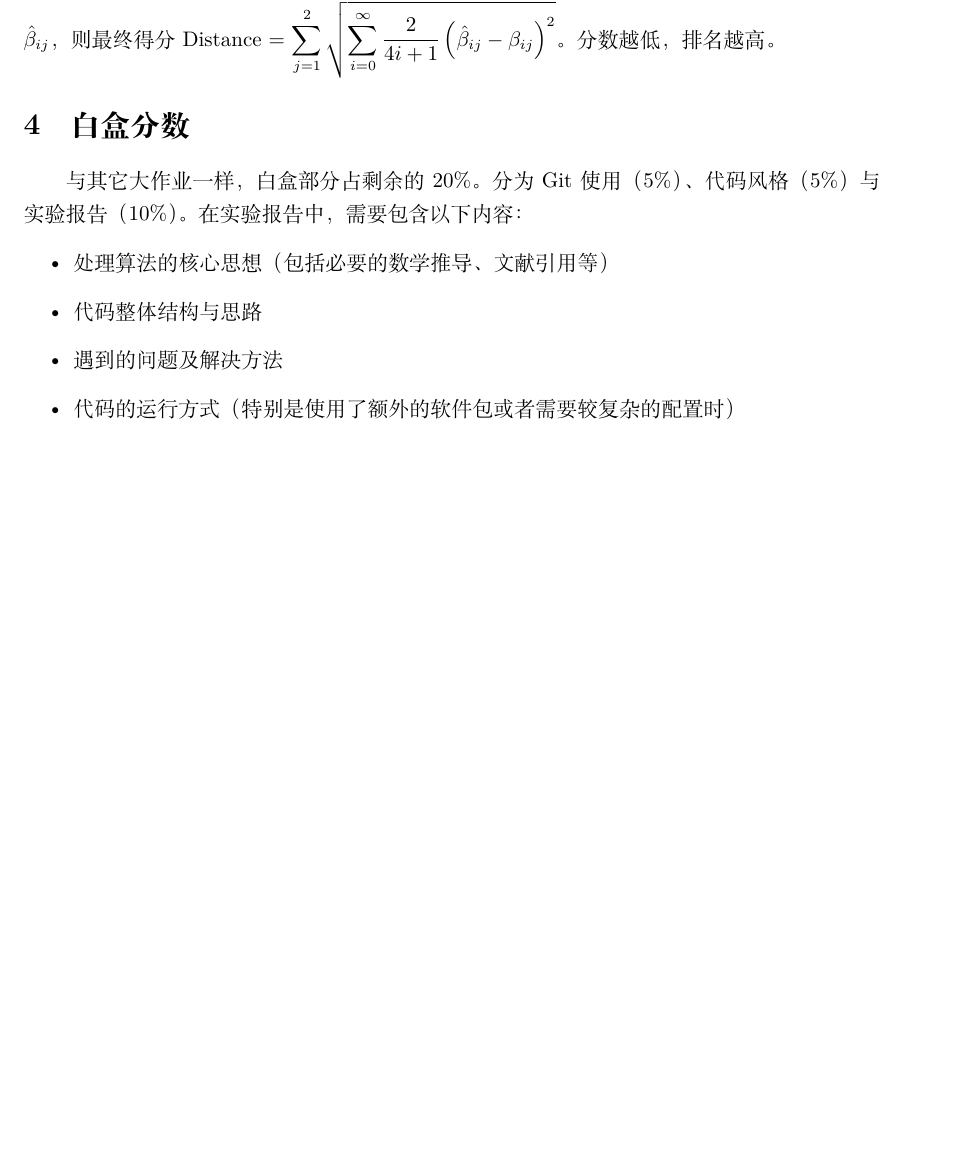
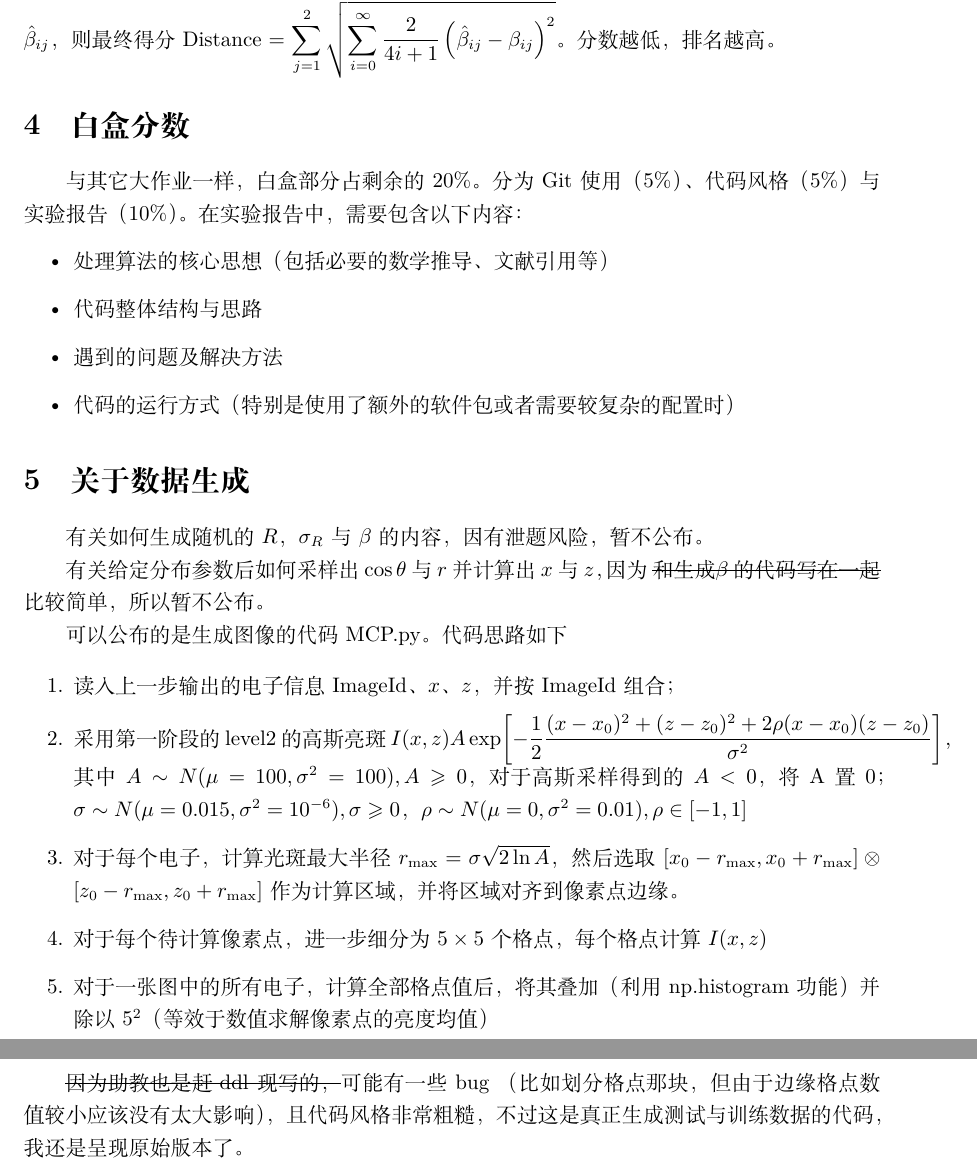
Before and after one commit to physics-data/SEVI-2, a LaTeX document (note/main.tex): part of page 4 of 4 before the commit and two parts of pages 4 and 5 of 5 after it, the two joined at a grey line, cut so that both start at the same text, the shorter picture padded with empty space. Compiled offline with XeLaTeX.

Commit message:
公布助教手撸的 MCP 模拟算法与代码

```diff
--- a/note/main.tex
+++ b/note/main.tex
@@ -1,6 +1,6 @@
 \documentclass{article}
 \usepackage[utf8x]{inputenc}
-\usepackage{ctex,titletoc,array,graphicx,float,subfigure,booktabs,multirow,colortbl,geometry,pgffor,indentfirst,physics,tikz,extarrows,tablefootnote}
+\usepackage{ctex,titletoc,array,graphicx,float,subfigure,booktabs,multirow,colortbl,geometry,pgffor,indentfirst,physics,tikz,extarrows,tablefootnote,ulem}
 \usepackage{cite}
 \usepackage[]{hyperref}
 \usepackage{amsmath}
@@ -261,4 +261,25 @@
 \end{itemize}
 
 % section 白盒分数 (end)
+
+\section{关于数据生成} % (fold)
+\label{sec:关于数据生成}
+
+有关如何生成随机的 $R$，$\sigma_R$ 与 $\beta$ 的内容，因有泄题风险，暂不公布。
+
+有关给定分布参数后如何采样出 $\cos\theta$ 与 $r$ 并计算出 $x$ 与 $z$，因为 \sout{和生成 $\beta$ 的代码写在一起} 比较简单，所以暂不公布。
+
+可以公布的是生成图像的代码 MCP.py。代码思路如下
+
+\begin{enumerate}
+    \item 读入上一步输出的电子信息 ImageId、$x$、$z$，并按 ImageId 组合；
+    \item 采用第一阶段的 level2 的高斯亮斑 $I(x,z) \displaystyle A\exp [-\frac{1}{2}\frac{(x-x_0)^2+(z-z_0)^2+2\rho (x-x_0)(z-z_0)}{\sigma^2}]$，其中 $A \sim N(\mu=100, \sigma^2=100), A\geqslant 0$， 对于高斯采样得到的 $A<0$，将 A 置0；$\sigma \sim N(\mu=0.015, \sigma^2=10^{-6}), \sigma \geqslant 0$，$\rho \sim N(\mu=0, \sigma^2=0.01), \rho \in [-1,1]$
+    \item 对于每个电子，计算光斑最大半径 $r_\mathrm{max} = \sigma\sqrt{2\ln A}$，然后选取 $[x_0 - r_\mathrm{max}, x_0 + r_\mathrm{max}] \otimes [z_0 - r_\mathrm{max}, z_0 + r_\mathrm{max}]$ 作为计算区域，并将区域对齐到像素点边缘。
+    \item 对于每个待计算像素点，进一步细分为 $5\times 5$ 个格点，每个格点计算 $I(x,z)$
+    \item 对于一张图中的所有电子，计算全部格点值后，将其叠加（利用 np.histogram 功能）并除以 $5^2$（等效于数值求解像素点的亮度均值）
+\end{enumerate}
+
+\sout{因为助教也是赶 ddl 现写的，}可能有一些 bug （比如划分格点那块，但由于边缘格点数值较小应该没有太大影响），且代码风格非常粗糙，不过这是真正生成测试与训练数据的代码，我还是呈现原始版本了。
+
+% section 关于数据生成 (end)
 \end{document}
```
